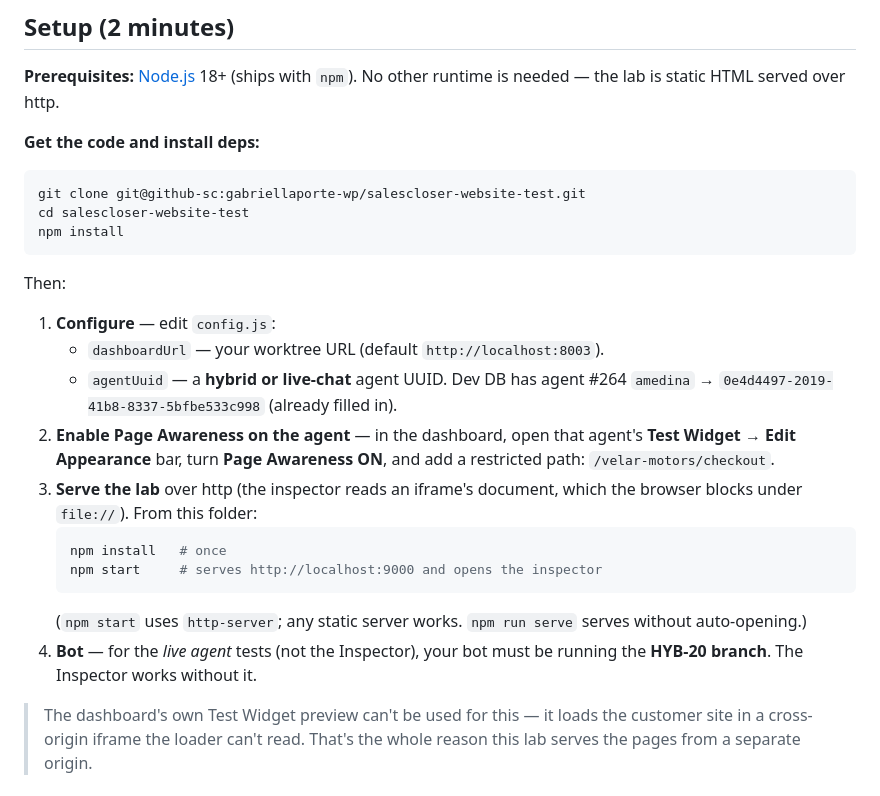
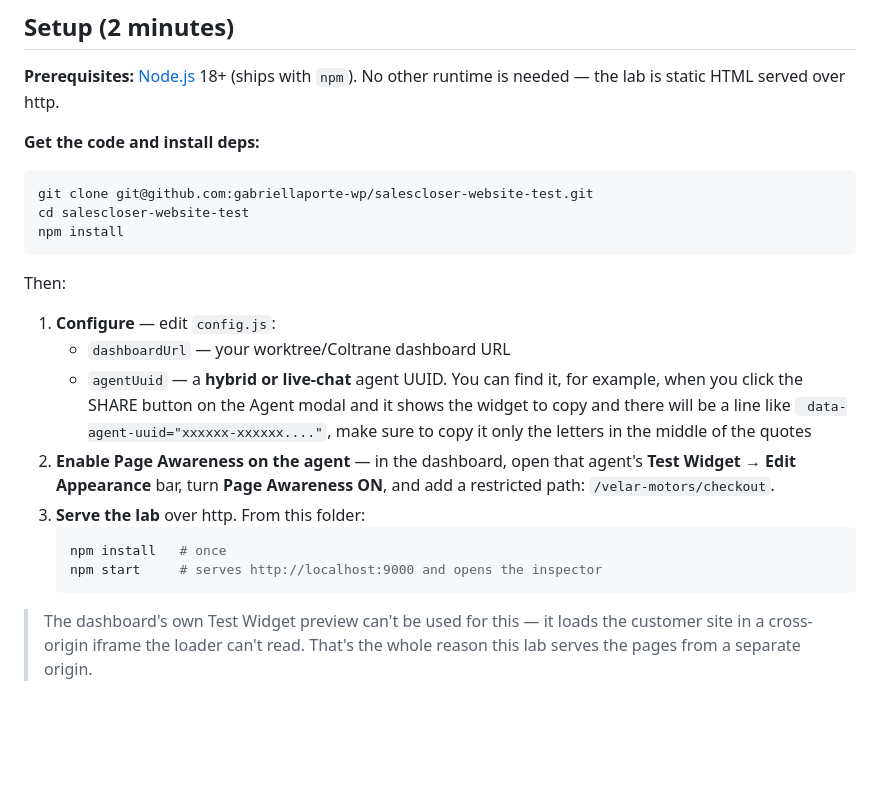
Before and after one commit to gabriellaporte-wp/salescloser-website-test, a Markdown page: README.md, the part around the change. GitHub-like rendering; blank space fills up the shorter version.

Commit message:
Fix repository URL and enhance setup instruction
Updated repository URL and clarified configuration instructions.

````diff
--- a/README.md
+++ b/README.md
@@ -27,7 +27,7 @@ runtime is needed — the lab is static HTML served over http.
 **Get the code and install deps:**
 
 ```bash
-git clone git@github-sc:gabriellaporte-wp/salescloser-website-test.git
+git clone git@github.com:gabriellaporte-wp/salescloser-website-test.git
 cd salescloser-website-test
 npm install
 ```
@@ -35,22 +35,16 @@ npm install
 Then:
 
 1. **Configure** — edit `config.js`:
-   - `dashboardUrl` — your worktree URL (default `http://localhost:8003`).
-   - `agentUuid` — a **hybrid or live-chat** agent UUID. Dev DB has agent #264
-     `amedina` → `0e4d4497-2019-41b8-8337-5bfbe533c998` (already filled in).
+   - `dashboardUrl` — your worktree/Coltrane dashboard URL
+   - `agentUuid` — a **hybrid or live-chat** agent UUID. You can find it, for example, when you click the SHARE button on the Agent modal and it shows the widget to copy and there will be a line like ` data-agent-uuid="xxxxxx-xxxxxx...."`, make sure to copy it only the letters in the middle of the quotes
 2. **Enable Page Awareness on the agent** — in the dashboard, open that agent's
    **Test Widget → Edit Appearance** bar, turn **Page Awareness ON**, and add a
    restricted path: `/velar-motors/checkout`.
-3. **Serve the lab** over http (the inspector reads an iframe's document, which
-   the browser blocks under `file://`). From this folder:
+3. **Serve the lab** over http. From this folder:
    ```bash
    npm install   # once
    npm start     # serves http://localhost:9000 and opens the inspector
    ```
-   (`npm start` uses `http-server`; any static server works. `npm run serve`
-   serves without auto-opening.)
-4. **Bot** — for the *live agent* tests (not the Inspector), your bot must be
-   running the **HYB-20 branch**. The Inspector works without it.
 
 > The dashboard's own Test Widget preview can't be used for this — it loads the
 > customer site in a cross-origin iframe the loader can't read. That's the whole
````
